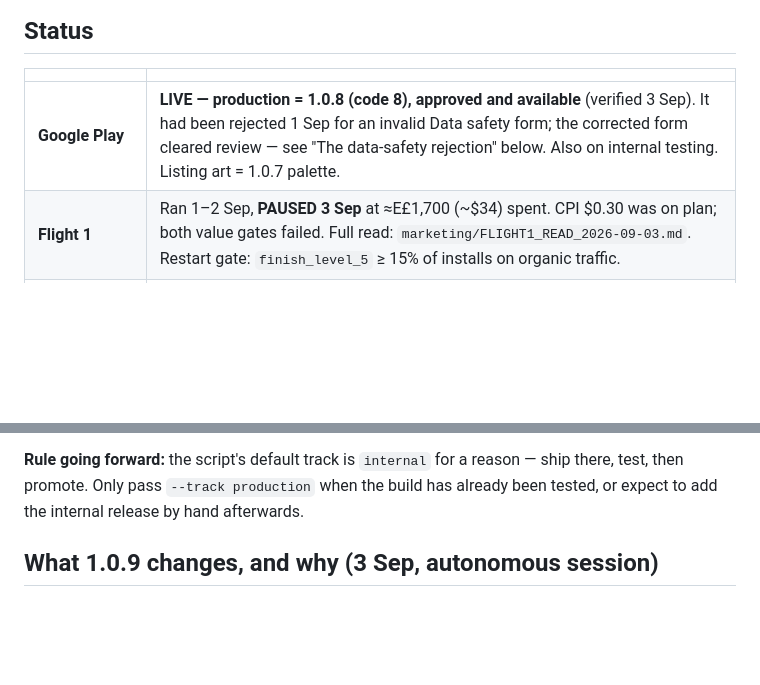
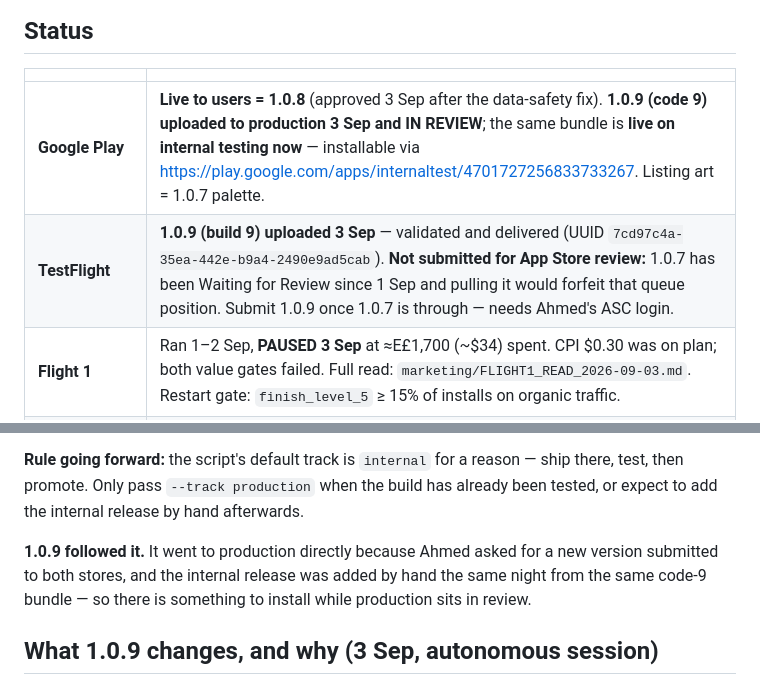
Before and after one commit to ahmedmagdymohamedy/coloro, a Markdown page: HANDOFF.md, 2 parts joined by grey strips. GitHub-like rendering; blank space fills up the shorter version.

```diff
--- a/HANDOFF.md
+++ b/HANDOFF.md
@@ -9,7 +9,8 @@ Session records: `chat_history/`. Marketing: `marketing/MARKETING_PLAN.md`.
 
 | | |
 |---|---|
-| **Google Play** | **LIVE — production = 1.0.8 (code 8), approved and available** (verified 3 Sep). It had been rejected 1 Sep for an invalid Data safety form; the corrected form cleared review — see "The data-safety rejection" below. Also on internal testing. Listing art = 1.0.7 palette. |
+| **Google Play** | **Live to users = 1.0.8** (approved 3 Sep after the data-safety fix). **1.0.9 (code 9) uploaded to production 3 Sep and IN REVIEW**; the same bundle is **live on internal testing now** — installable via https://play.google.com/apps/internaltest/4701727256833733267. Listing art = 1.0.7 palette. |
+| **TestFlight** | **1.0.9 (build 9) uploaded 3 Sep** — validated and delivered (UUID `7cd97c4a-35ea-442e-b9a4-2490e9ad5cab`). **Not submitted for App Store review:** 1.0.7 has been Waiting for Review since 1 Sep and pulling it would forfeit that queue position. Submit 1.0.9 once 1.0.7 is through — needs Ahmed's ASC login. |
 | **Flight 1** | Ran 1–2 Sep, **PAUSED 3 Sep** at ≈E£1,700 (~$34) spent. CPI $0.30 was on plan; both value gates failed. Full read: `marketing/FLIGHT1_READ_2026-09-03.md`. Restart gate: `finish_level_5` ≥ 15% of installs on organic traffic. |
 | **App Store** | Old-palette queue entry removed 1 Sep; **1.0.7 (build 7, fixed palette) submitted, Waiting for Review**, auto-release on approval. No mediation on iOS by design. |
 | **Monetization** | **Unity Ads bidding live in 3 AdMob mediation groups** (banner/interstitial/rewarded, Android). AppLovin pending its SDK key (waterfall only — no AdMob bidding). House campaign `Coloro-House-CrossPromo` running (4/9 sizes). Baseline eCPM recorded pre-mediation. Details: `chat_history/2026-09-01-mediation-and-releases-session.md`. |
@@ -89,6 +90,11 @@ Tester opt-in link (list "My friends", 16 testers):
 reason — ship there, test, then promote. Only pass `--track production` when
 the build has already been tested, or expect to add the internal release by
 hand afterwards.
+
+**1.0.9 followed it.** It went to production directly because Ahmed asked for
+a new version submitted to both stores, and the internal release was added by
+hand the same night from the same code-9 bundle — so there is something to
+install while production sits in review.
 
 ## What 1.0.9 changes, and why (3 Sep, autonomous session)
 
```
Also changed, not shown: chat_history/2026-09-03-flight-read-and-1.0.9.md (+14 -0 lines).
